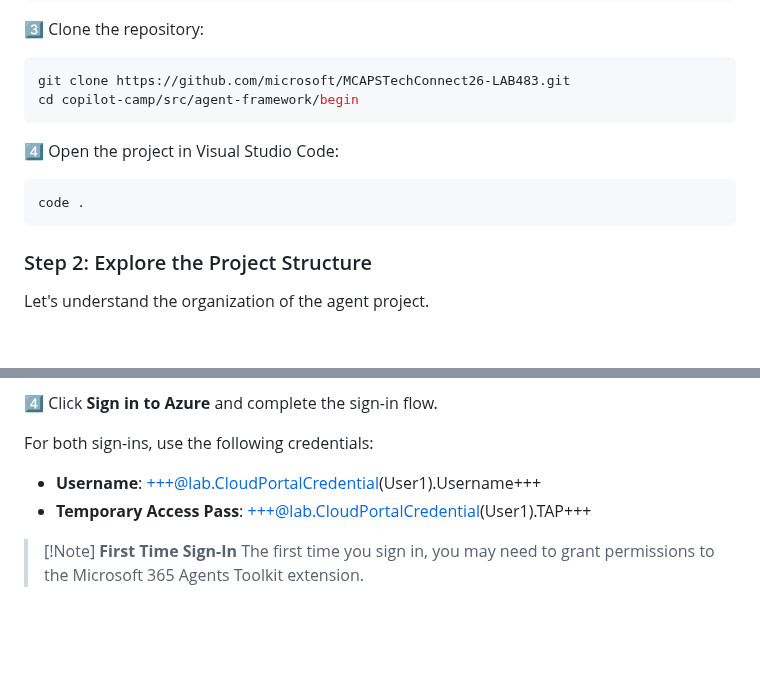
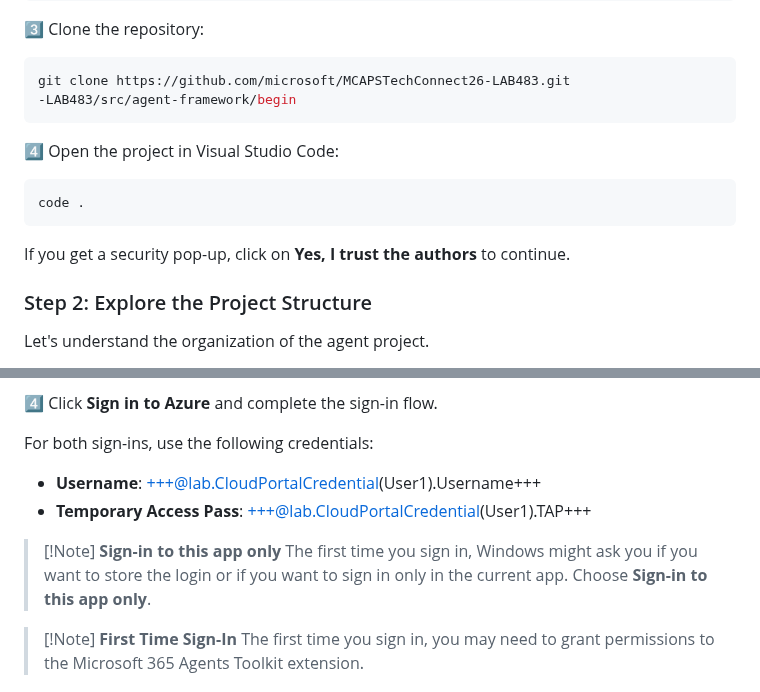
Before and after one commit to microsoft/MCAPSTechConnect26-LAB483, a Markdown page: skillable/01-build-and-run.md, 2 parts joined by grey strips. Drawn GitHub-style; blank space fills up the shorter version.

Commit message:
Refactor code structure for improved readability and maintainability

````diff
--- a/skillable/01-build-and-run.md
+++ b/skillable/01-build-and-run.md
@@ -29,7 +29,7 @@ cd C:\
 
 ```bash
 git clone https://github.com/microsoft/MCAPSTechConnect26-LAB483.git
-cd copilot-camp/src/agent-framework/begin
+-LAB483/src/agent-framework/begin
 ```
 
 4️⃣ Open the project in Visual Studio Code:
@@ -37,6 +37,8 @@ cd copilot-camp/src/agent-framework/begin
 ```bash
 code .
 ```
+
+If you get a security pop-up, click on **Yes, I trust the authors** to continue.
 
 ### Step 2: Explore the Project Structure
 
@@ -268,6 +270,9 @@ For both sign-ins, use the following credentials:
  - **Username**: +++@lab.CloudPortalCredential(User1).Username+++
  - **Temporary Access Pass**: +++@lab.CloudPortalCredential(User1).TAP+++
 
+> [!Note] **Sign-in to this app only**
+> The first time you sign in, Windows might ask you if you want to store the login or if you want to sign in only in the current app. Choose **Sign-in to this app only**.
+
 > [!Note] **First Time Sign-In**
 > The first time you sign in, you may need to grant permissions to the Microsoft 365 Agents Toolkit extension.
 
````
Also changed, not shown: skillable/00-prerequisites.md (+12 -4 lines), skillable/images/00-prerequisites/full-model-catalog.png (added).
